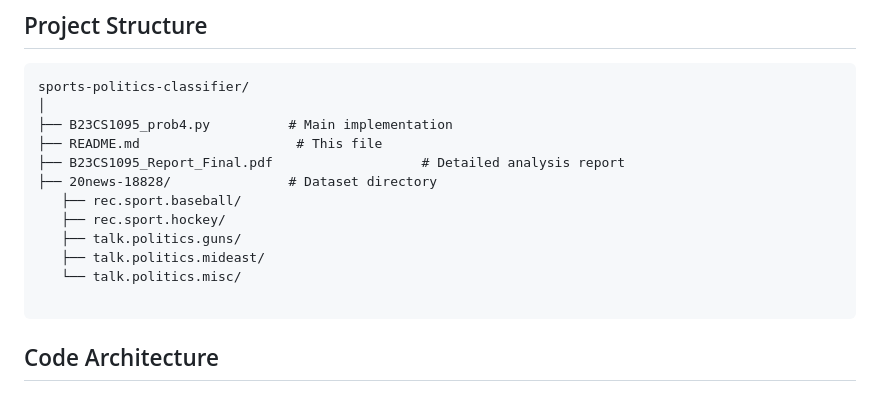
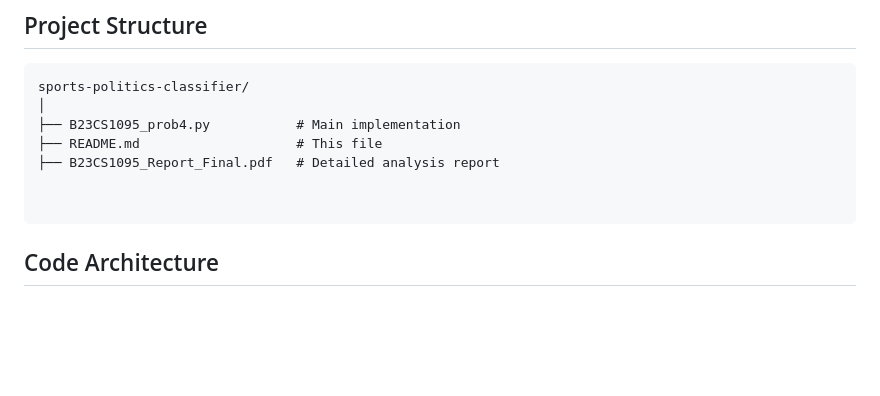
Before and after one commit to NeerajMansingh/sports-politics-classifier, a Markdown page: README.md, the part around the change. Drawn GitHub-style; blank space fills up the shorter version.

````diff
--- a/README.md
+++ b/README.md
@@ -175,15 +175,10 @@ Accuracy: 0.8452
 ```
 sports-politics-classifier/
 │
-├── B23CS1095_prob4.py          # Main implementation
+├── B23CS1095_prob4.py           # Main implementation
 ├── README.md                    # This file
-├── B23CS1095_Report_Final.pdf                   # Detailed analysis report
-├── 20news-18828/               # Dataset directory
-   ├── rec.sport.baseball/
-   ├── rec.sport.hockey/
-   ├── talk.politics.guns/
-   ├── talk.politics.mideast/
-   └── talk.politics.misc/
+├── B23CS1095_Report_Final.pdf   # Detailed analysis report
+
 
 ```
 
````
